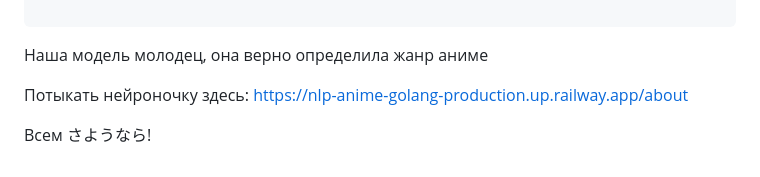
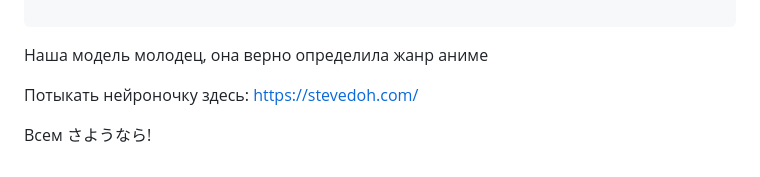
Before and after one commit to LinkCatList/nlp-anime-project, a Markdown page: README.md, the part around the change. GitHub-like rendering.

````diff
--- a/README.md
+++ b/README.md
@@ -229,7 +229,6 @@ get_result_model(text)
 ```
 Наша модель молодец, она верно определила жанр аниме
 
-Потыкать нейроночку здесь:
-https://nlp-anime-golang-production.up.railway.app/about
+Потыкать нейроночку здесь: https://stevedoh.com/
 
 Всем さようなら!
````
